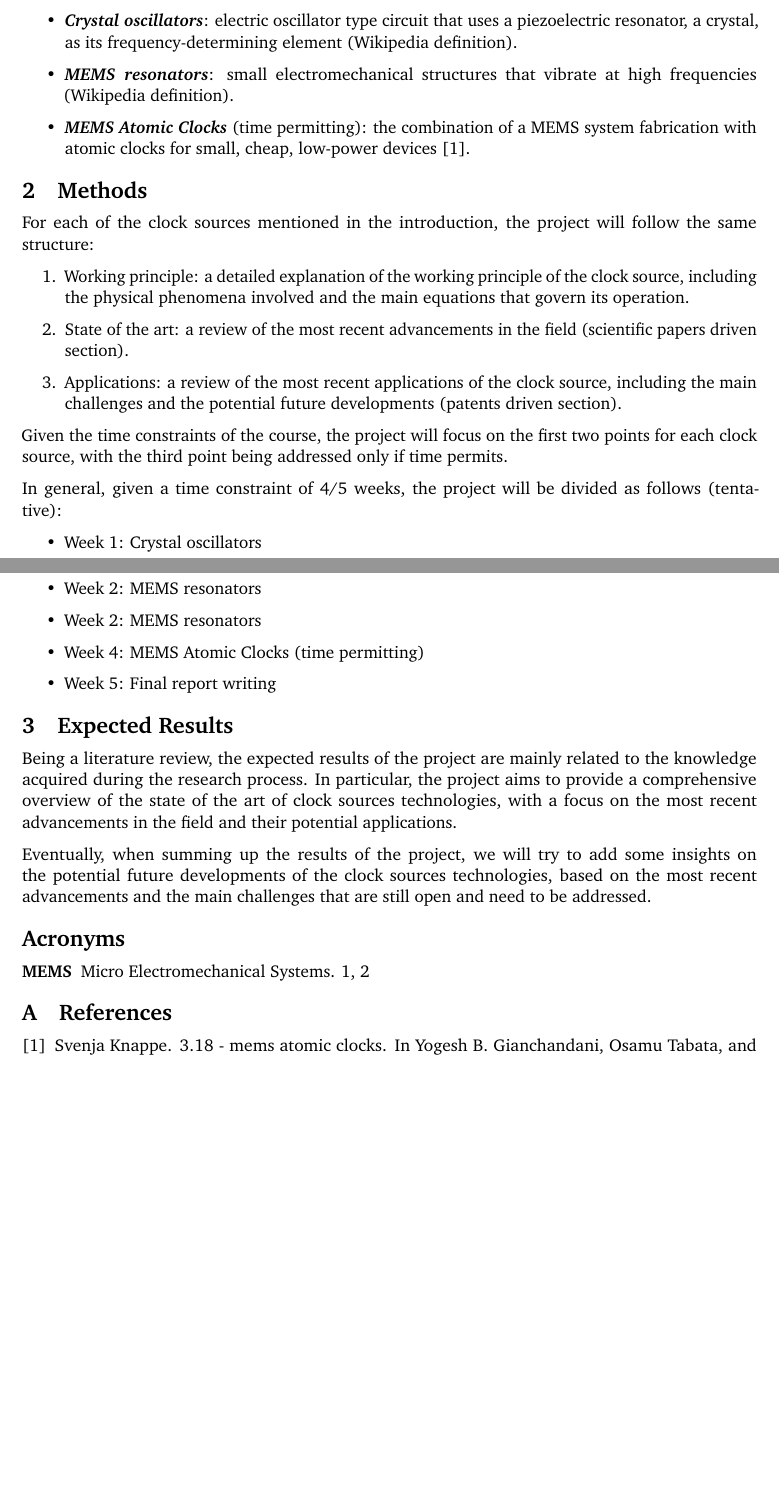
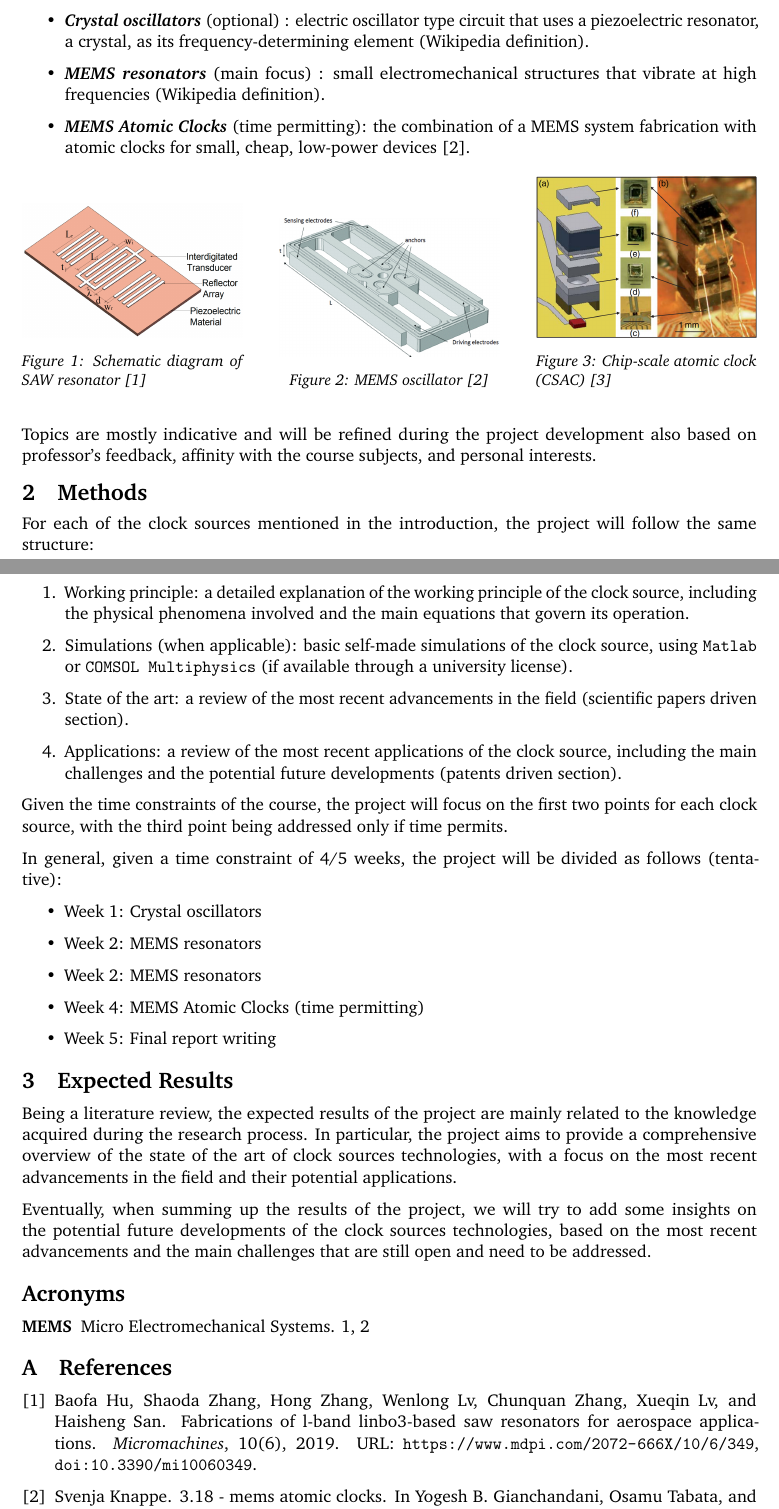
Before and after one commit to Bocchio01/University_Programming_Classes, a LaTeX document (08 - ME738 Special Topics in Materials/01 - Proposal/Proposal.tex, which reads 08 - ME738 Special Topics in Materials/01 - Proposal/ref.bib, 08 - ME738 Special Topics in Materials/01 - Proposal/src/01 - introduction.tex, 08 - ME738 Special Topics in Materials/01 - Proposal/src/02 - methods.tex): two parts of pages 1 and 2 of 2 before the commit and two parts of pages 1 and 2 of 3 after it, joined at a grey line, cut so that both start at the same text, the shorter picture padded with empty space. Compiled offline with pdfLaTeX.

Commit message:
Proposal update

```diff
--- a/08 - ME738 Special Topics in Materials/01 - Proposal/Proposal.tex
+++ b/08 - ME738 Special Topics in Materials/01 - Proposal/Proposal.tex
@@ -1,4 +1,8 @@
 \documentclass[titlesec]{araproposal}
+
+\usepackage{float}
+\usepackage{graphicx}
+\usepackage[font={small,it}]{caption}
 
 \hypersetup{
 pdftitle={ME738 - Special Topics in Materials},
@@ -10,7 +14,7 @@ pdfauthor={Tommaso Bocchietti}
 \newacronym{mems}{MEMS}{Micro Electromechanical Systems}
 \newacronym{nems}{NEMS}{Nano Electromechanical Systems}
 
-\title{Clock source technologies: state of the art and applications}
+\title{Clock source technologies}
 
 \piauthor{Tommaso Bocchietti, Department of Mechanical \& Mechatronics Engineering, University of Waterloo}
 
--- a/08 - ME738 Special Topics in Materials/01 - Proposal/ref.bib
+++ b/08 - ME738 Special Topics in Materials/01 - Proposal/ref.bib
@@ -19,3 +19,14 @@
   keywords  = {MEMS, Chip-scale atomic clocks, CSAC, Microfabrication, Frequency references, Coherent population trapping, CPT, Laser spectroscopy},
   abstract  = {The combination of microelectromechanical systems (MEMS) fabrication with atomic clocks has enabled a new generation of small, cheap, low-power devices. Since the proposal of chip-scale atomic clocks (CSACs) in 2002, the fields of MEMS-based atomic sensors and coherent population trapping (CPT) spectroscopy have progressed rapidly. This review gives an overview of microfabrication techniques used for CSACs, the fabrication and integration of the critical components. Furthermore, the performance of MEMS clocks is evaluated in terms of frequency stability and sensitivity to external parameters, size, and power consumption. The possibilities of reaching the final goal of a MEMS clock with a fractional frequency instability below 10−11 at 1h of integration in a package of volume 1cm3, consuming 30mW of power, are discussed. Finally, a broad field of advanced spectroscopic techniques, their advantages, and drawbacks for the improvement of CSACs are reviewed.}
 }
+
+
+@article{mi10060349,
+  author         = {Hu, Baofa and Zhang, Shaoda and Zhang, Hong and Lv, Wenlong and Zhang, Chunquan and Lv, Xueqin and San, Haisheng},
+  title          = {Fabrications of L-Band LiNbO3-Based SAW Resonators for Aerospace Applications},
+  journal        = {Micromachines},
+  volume         = {10},
+  year           = {2019},
+  number         = {6},
+  article-number = {349},
+  url            = {https://www.mdpi.com/2072-666X/10/6/349},
@@ -21,0 +36 @@
+  doi            = {10.3390/mi10060349}
@@ -21,0 +43,4 @@
+  year      = {2019},
+  volume    = {},
+  number    = {},
+  pages     = {1-4},
--- a/08 - ME738 Special Topics in Materials/01 - Proposal/src/01 - introduction.tex
+++ b/08 - ME738 Special Topics in Materials/01 - Proposal/src/01 - introduction.tex
@@ -7,7 +7,29 @@ The aim of this project is to investigate the state of the art of clock sources
 In particular, the project will focus on the following topics:
 
 \begin{itemize}
-    \item \semph{Crystal oscillators}: electric oscillator type circuit that uses a piezoelectric resonator, a crystal, as its frequency-determining element (\href{https://en.wikipedia.org/wiki/Crystal_oscillator#Terminology}{Wikipedia definition}).
-    \item \semph{\acrshort{mems} resonators}: small electromechanical structures that vibrate at high frequencies (\href{https://en.wikipedia.org/wiki/Microelectromechanical_system_oscillator#Resonators}{Wikipedia definition}).
+    \item \semph{Crystal oscillators} (optional) : electric oscillator type circuit that uses a piezoelectric resonator, a crystal, as its frequency-determining element (\href{https://en.wikipedia.org/wiki/Crystal_oscillator#Terminology}{Wikipedia definition}).
+    \item \semph{\acrshort{mems} resonators} (main focus) : small electromechanical structures that vibrate at high frequencies (\href{https://en.wikipedia.org/wiki/Microelectromechanical_system_oscillator#Resonators}{Wikipedia definition}).
     \item \semph{\acrshort{mems} Atomic Clocks} (time permitting): the combination of a \acrshort{mems} system fabrication with atomic clocks for small, cheap, low-power devices \cite{KNAPPE2008571}.
 \end{itemize}
+
+\begin{figure}[H]
+    \begin{minipage}[b]{0.30\textwidth}
+        \centering
+        \includegraphics[width=\textwidth]{img/SAW_oscillator}
+        \caption{Schematic diagram of SAW resonator \cite{mi10060349}}
+    \end{minipage}
+    \hfill
+    \begin{minipage}[b]{0.30\textwidth}
+        \centering
+        \includegraphics[width=\textwidth]{img/MEMS_resonators}
+        \caption{MEMS oscillator \cite{KNAPPE2008571}}
+    \end{minipage}
+    \hfill
+    \begin{minipage}[b]{0.30\textwidth}
+        \centering
+        \includegraphics[width=\textwidth]{img/atomic_clock_chip_scale}
+        \caption{Chip-scale atomic clock (CSAC) \cite{8956703}}
+    \end{minipage}
+\end{figure}
+
+Topics are mostly indicative and will be refined during the project development also based on professor's feedback, affinity with the course subjects, and personal interests.
--- a/08 - ME738 Special Topics in Materials/01 - Proposal/src/02 - methods.tex
+++ b/08 - ME738 Special Topics in Materials/01 - Proposal/src/02 - methods.tex
@@ -4,6 +4,7 @@ For each of the clock sources mentioned in the introduction, the project will fo
 
 \begin{enumerate}
     \item Working principle: a detailed explanation of the working principle of the clock source, including the physical phenomena involved and the main equations that govern its operation.
+    \item Simulations (when applicable): basic self-made simulations of the clock source, using \texttt{Matlab} or \texttt{COMSOL Multiphysics} (if available through a university license).
     \item State of the art: a review of the most recent advancements in the field (scientific papers driven section).
     \item Applications: a review of the most recent applications of the clock source, including the main challenges and the potential future developments (patents driven section).
 \end{enumerate}
```
Also changed, not shown: 08 - ME738 Special Topics in Materials/01 - Proposal/Proposal.pdf, 08 - ME738 Special Topics in Materials/01 - Proposal/img/MEMS_resonators.jpg (added), 08 - ME738 Special Topics in Materials/01 - Proposal/img/SAW_oscillator.jpg (added), 08 - ME738 Special Topics in Materials/01 - Proposal/img/atomic_clock_chip_scale.png (added), 08 - ME738 Special Topics in Materials/01 - Proposal/Proposal.tex (6 more changed lines), 08 - ME738 Special Topics in Materials/01 - Proposal/ref.bib (15 more changed lines), 08 - ME738 Special Topics in Materials/01 - Proposal/src/01 - introduction.tex (2 more changed lines), 1 other file.
